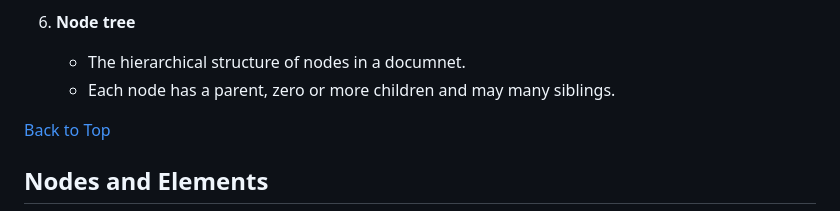
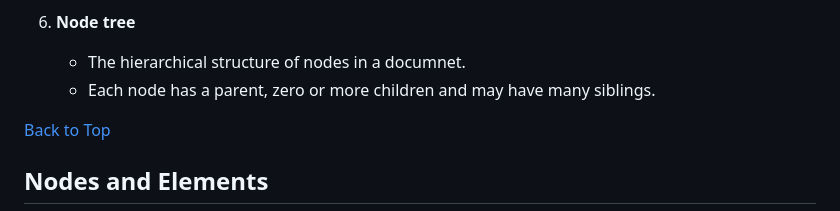
Before and after one commit to Lexicon-LTU-2024/lecture-4-july, a Markdown page: README.md, the part around the change. GitHub-like rendering.

```diff
--- a/README.md
+++ b/README.md
@@ -97,7 +97,7 @@ All properties and methods are available on these webpages:
 6. **Node tree**
 
    - The hierarchical structure of nodes in a documnet.
-   - Each node has a parent, zero or more children and may many siblings.
+   - Each node has a parent, zero or more children and may have many siblings.
 
 [Back to Top](#javascript-dom-manipulation)
 
```
